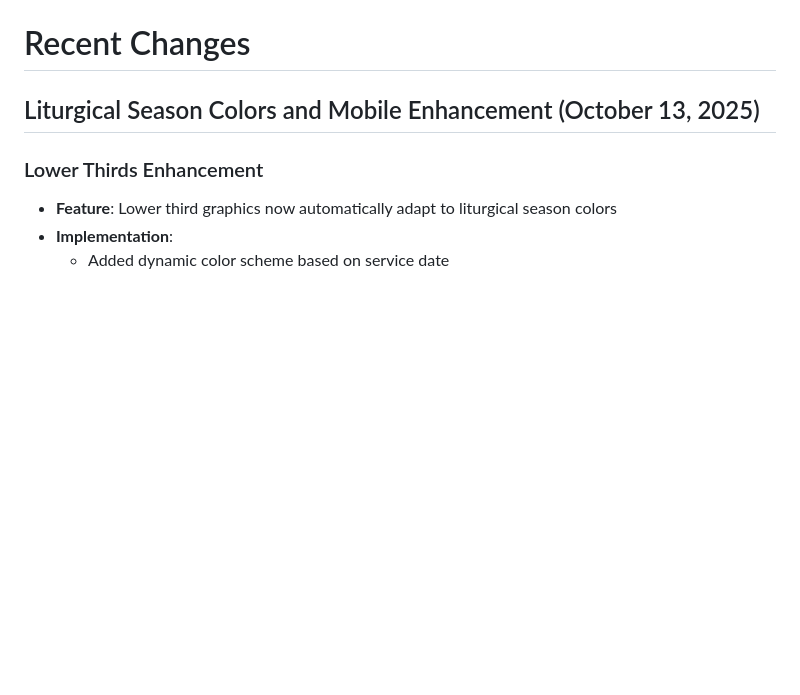
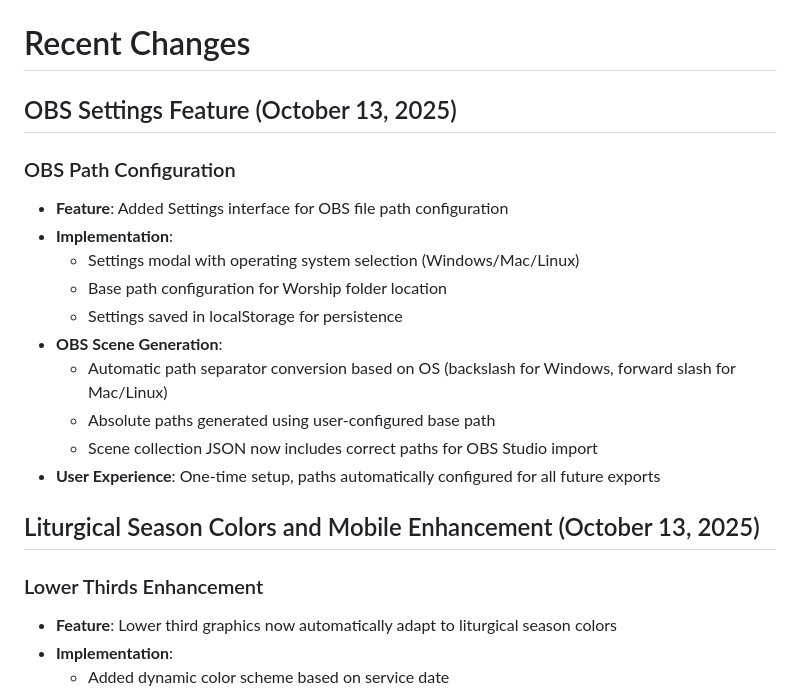
Before and after one commit to philippe-in-sf/LiturgyCreator, a Markdown page: replit.md, the part around the change. GitHub-like rendering; blank space fills up the shorter version.

Commit message:
Add OBS file path configuration to site settings
Implement OBS file path configuration interface, including OS selection and base path saving to localStorage, generating absolute paths for OBS Studio scene collections.

Replit-Commit-Author: Agent
Replit-Commit-Session-Id: cd94583d-b1a1-420f-ba81-7e943e52c2f3
Replit-Commit-Checkpoint-Type: intermediate_checkpoint
Replit-Commit-Screenshot-Url: https://storage.googleapis.com/screenshot-production-us-central1/bae3cbd5-adb4-4250-bbb0-b9bebb578d55/cd94583d-b1a1-420f-ba81-7e943e52c2f3/jXlvNrK

```diff
--- a/replit.md
+++ b/replit.md
@@ -12,6 +12,20 @@ Preferred communication style: Simple, everyday language.
   2. Footer version number in `templates/calendar.html`
 
 # Recent Changes
+
+## OBS Settings Feature (October 13, 2025)
+
+### OBS Path Configuration
+- **Feature**: Added Settings interface for OBS file path configuration
+- **Implementation**:
+  - Settings modal with operating system selection (Windows/Mac/Linux)
+  - Base path configuration for Worship folder location
+  - Settings saved in localStorage for persistence
+- **OBS Scene Generation**:
+  - Automatic path separator conversion based on OS (backslash for Windows, forward slash for Mac/Linux)
+  - Absolute paths generated using user-configured base path
+  - Scene collection JSON now includes correct paths for OBS Studio import
+- **User Experience**: One-time setup, paths automatically configured for all future exports
 
 ## Liturgical Season Colors and Mobile Enhancement (October 13, 2025)
 
```
